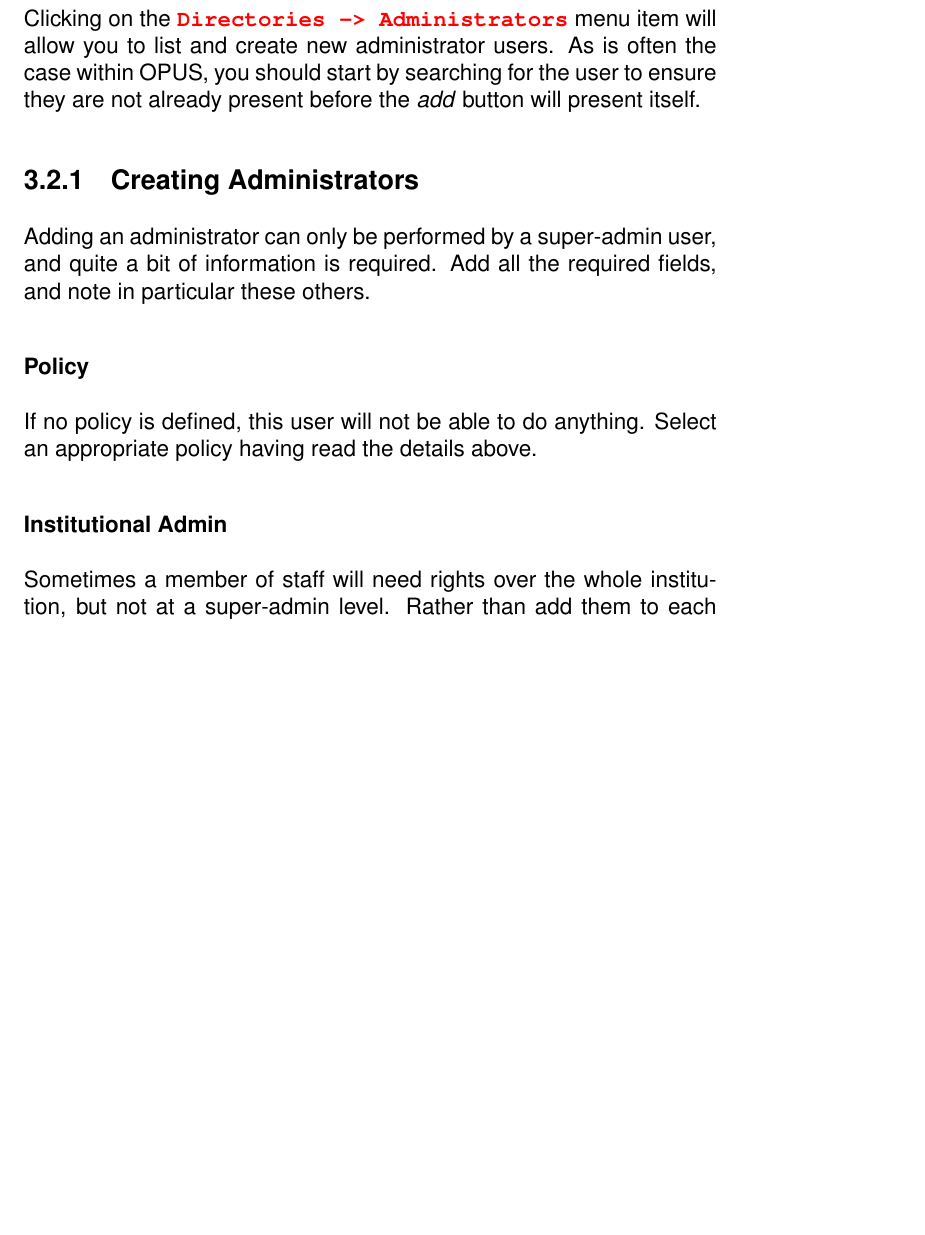
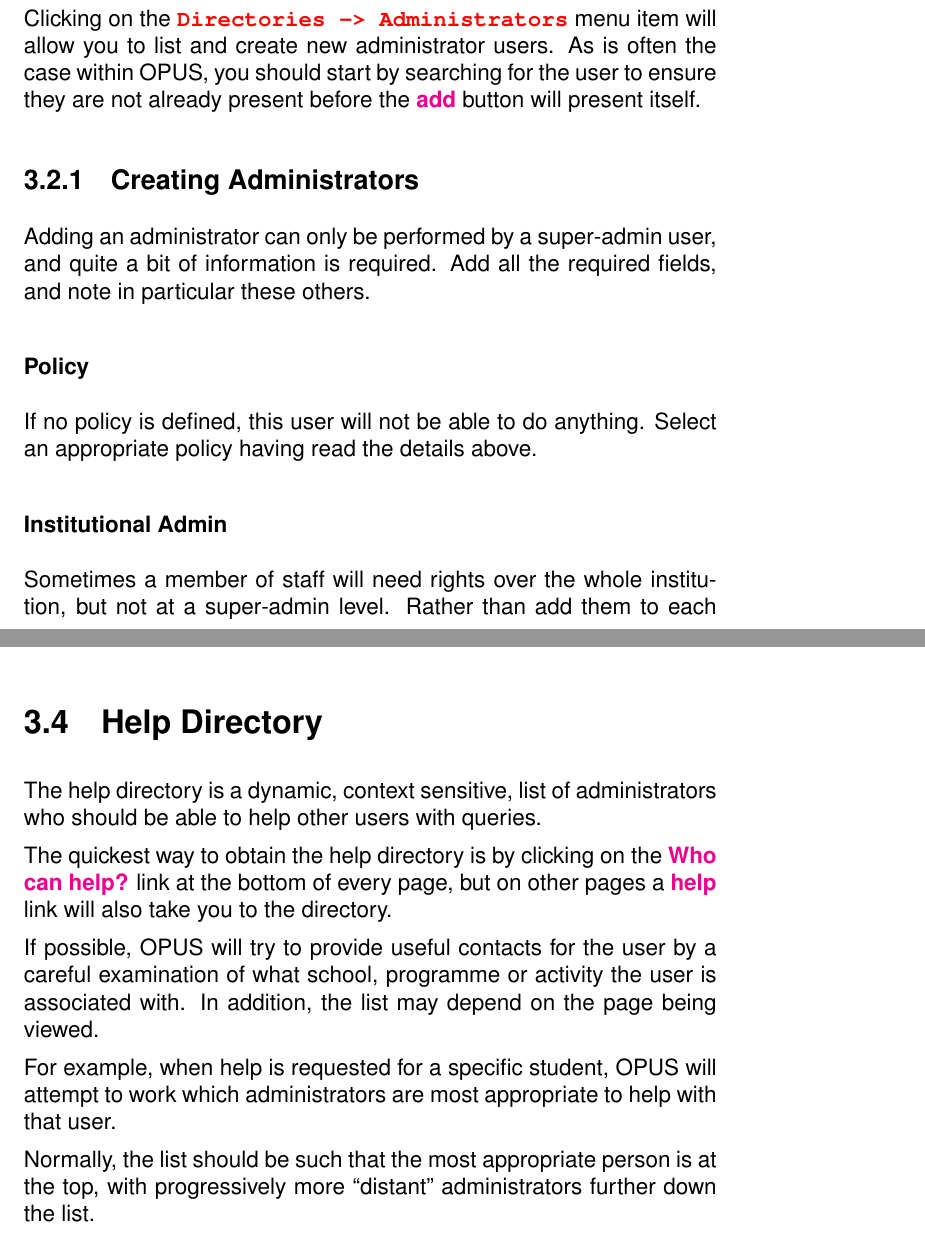
Before and after one commit to profcturner/opus, a LaTeX thesis (docs/latex/opus_manual.tex): part of page 23 of 114 before the commit and two parts of pages 23 and 25 of 114 after it, the two joined at a grey line, cut so that both start at the same text, the shorter picture padded with empty space. Compiled offline with pdfLaTeX.

Commit message:
Added a few index links
git-svn-id: svn+ssh://foss.ulster.ac.uk/svn/opus/trunk@771 54dc3e3f-df17-4cd7-99f1-b1610cd3c088

```diff
--- a/docs/latex/opus_manual.tex
+++ b/docs/latex/opus_manual.tex
@@ -477,9 +489,10 @@
 Clicking on the \opusacademicmenu{Directories -> Administrators} menu item will
 allow you to list and create new administrator users. As is often the case
 within OPUS, you should start by searching for the user to ensure they are not
-already present before the \emph{add} button will present itself.
+already present before the \opustext{add} button will present itself.
 
 \subsection{Creating Administrators}
+\index{administrators!adding}
 
 Adding an administrator can only be performed by a super-admin user, and quite
 a bit of information is required. Add all the required fields, and note in
@@ -491,6 +504,7 @@
 appropriate policy having read the details above.
 
 \subsubsection{Institutional Admin}
+\index{administrators!institutional}
 
 Sometimes a member of staff will need rights over the whole institution, but
 not at a super-admin level. Rather than add them to each faculty, you can
@@ -543,6 +557,25 @@
 intentional barrier to the accidental creation of super-admin accounts.
 
 You should generally keep \emph{very few} root accounts on your system.
+
+\section{Help Directory}
+
+The help directory is a dynamic, context sensitive, list of administrators who
+should be able to help other users with queries.
+
+The quickest way to obtain the help directory is by clicking on the
+\opustext{Who can help?} link at the bottom of every page, but on other pages
+a \opustext{help} link will also take you to the directory.
+
+If possible, OPUS will try to provide useful contacts for the user by a
+careful examination of what school, programme or activity the user is
+associated with. In addition, the list may depend on the page being viewed.
+
+For example, when help is requested for a specific student, OPUS will attempt
+to work which administrators are most appropriate to help with that user.
+
+Normally, the list should be such that the most appropriate person is at the
+top, with progressively more ``distant'' administrators further down the list.
 
 \chapter{Initial Configuration}
 
```
Also changed, not shown: docs/latex/opus_manual.tex (18 more changed lines).
